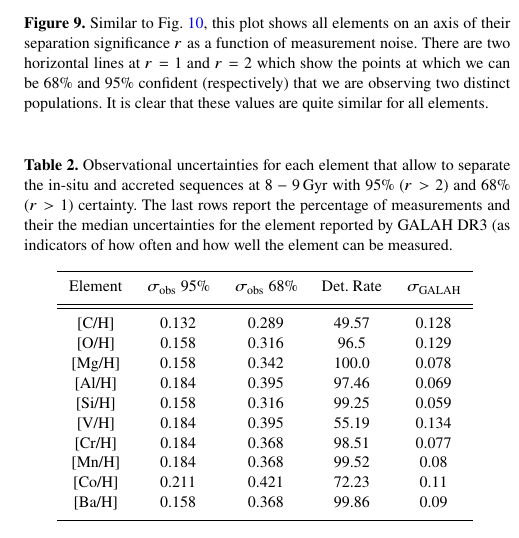
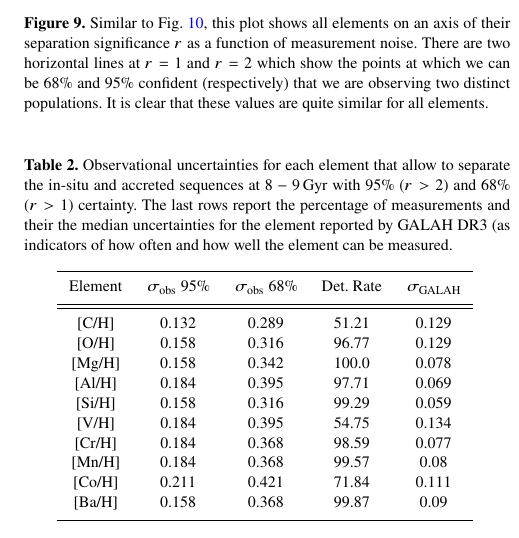
Before and after one commit to svenbuder/Accretion_Clues_ObsSim, a LaTeX paper (Mijnarends_Accretion_GALAHvsNIHAO.tex, which reads tables/table_2_test.tex): part of one column of page 8 of 10, cut so that both start at the same text. Compiled offline with pdfLaTeX; a LaTeX package or settings file that is missing is left out.

Commit message:
added tex

```diff
--- a/tables/table_2_test.tex
+++ b/tables/table_2_test.tex
@@ -5,16 +5,16 @@
     \hline
     Element & $\sigma_\text{obs}$ 95\% & $\sigma_\text{obs}$ 68\% & Det. Rate & $\sigma_\text{GALAH}$ \\
     \hline \hline
-    {[C/H]}  & 0.132 & 0.289 & 49.57 & 0.128 \\
-    {[O/H]}  & 0.158 & 0.316 & 96.5 & 0.129 \\
+    {[C/H]}  & 0.132 & 0.289 & 51.21 & 0.129 \\
+    {[O/H]}  & 0.158 & 0.316 & 96.77 & 0.129 \\
     {[Mg/H]}  & 0.158 & 0.342 & 100.0 & 0.078 \\
-    {[Al/H]}  & 0.184 & 0.395 & 97.46 & 0.069 \\
-    {[Si/H]}  & 0.158 & 0.316 & 99.25 & 0.059 \\
-    {[V/H]}  & 0.184 & 0.395 & 55.19 & 0.134 \\
-    {[Cr/H]}  & 0.184 & 0.368 & 98.51 & 0.077 \\
-    {[Mn/H]}  & 0.184 & 0.368 & 99.52 & 0.08 \\
-    {[Co/H]}  & 0.211 & 0.421 & 72.23 & 0.11 \\
-    {[Ba/H]}  & 0.158 & 0.368 & 99.86 & 0.09 \\
+    {[Al/H]}  & 0.184 & 0.395 & 97.71 & 0.069 \\
+    {[Si/H]}  & 0.158 & 0.316 & 99.29 & 0.059 \\
+    {[V/H]}  & 0.184 & 0.395 & 54.75 & 0.134 \\
+    {[Cr/H]}  & 0.184 & 0.368 & 98.59 & 0.077 \\
+    {[Mn/H]}  & 0.184 & 0.368 & 99.57 & 0.08 \\
+    {[Co/H]}  & 0.211 & 0.421 & 71.84 & 0.111 \\
+    {[Ba/H]}  & 0.158 & 0.368 & 99.87 & 0.09 \\
     \hline
     \end{tabular}
     \label{tab:uncertainties}
```
Also changed, not shown: tex_text/nr_stars_in_galah_after_cuts.tex (added, +1 -0 lines), figures/Al_Fe_time.png, figures/Ba_Fe_time.png, figures/Ba_H_time.png, figures/Fe_H_lin_time.png, figures/Fe_H_time.png, figures/element_vs_separation_significance.pdf, figures/mgmn_alfe.png, 1 other file.
